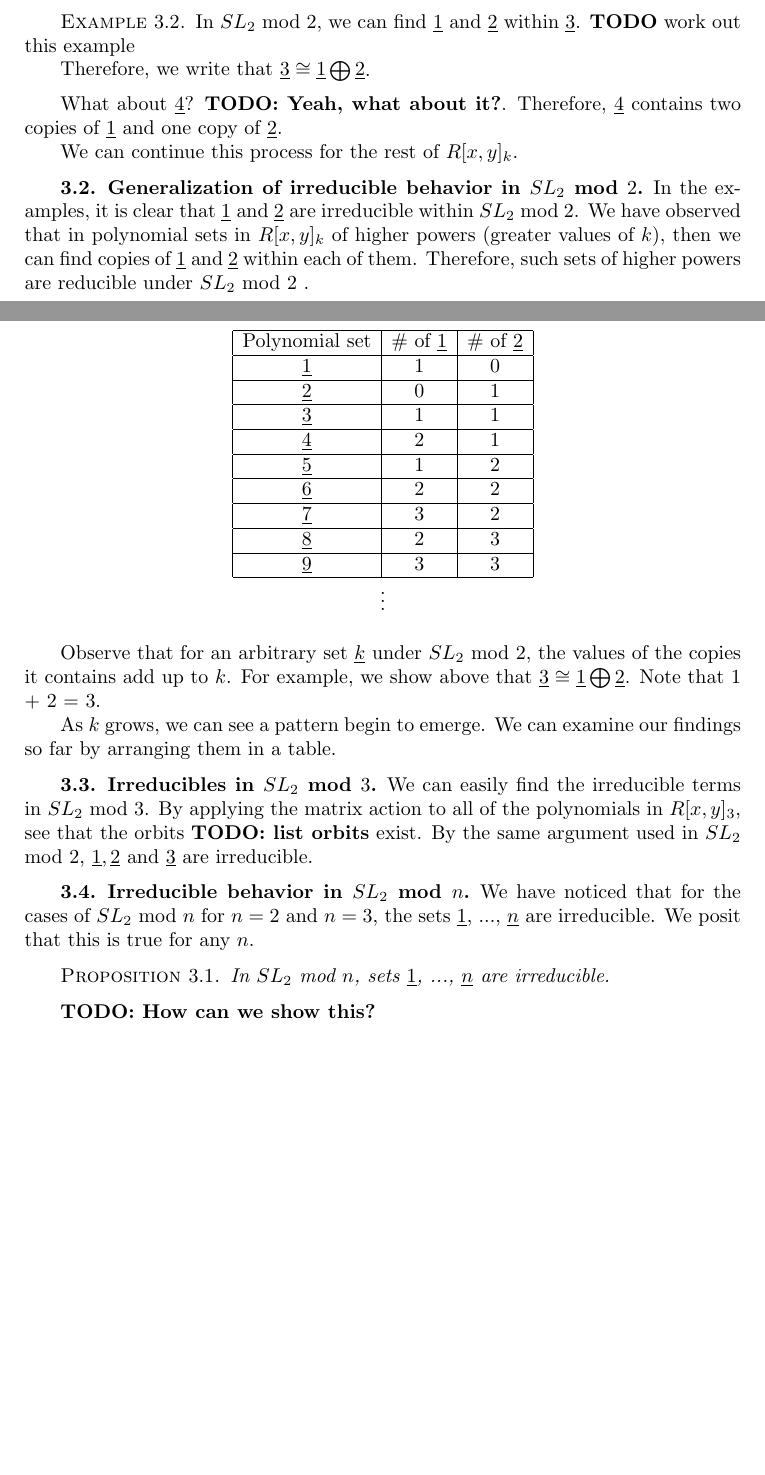
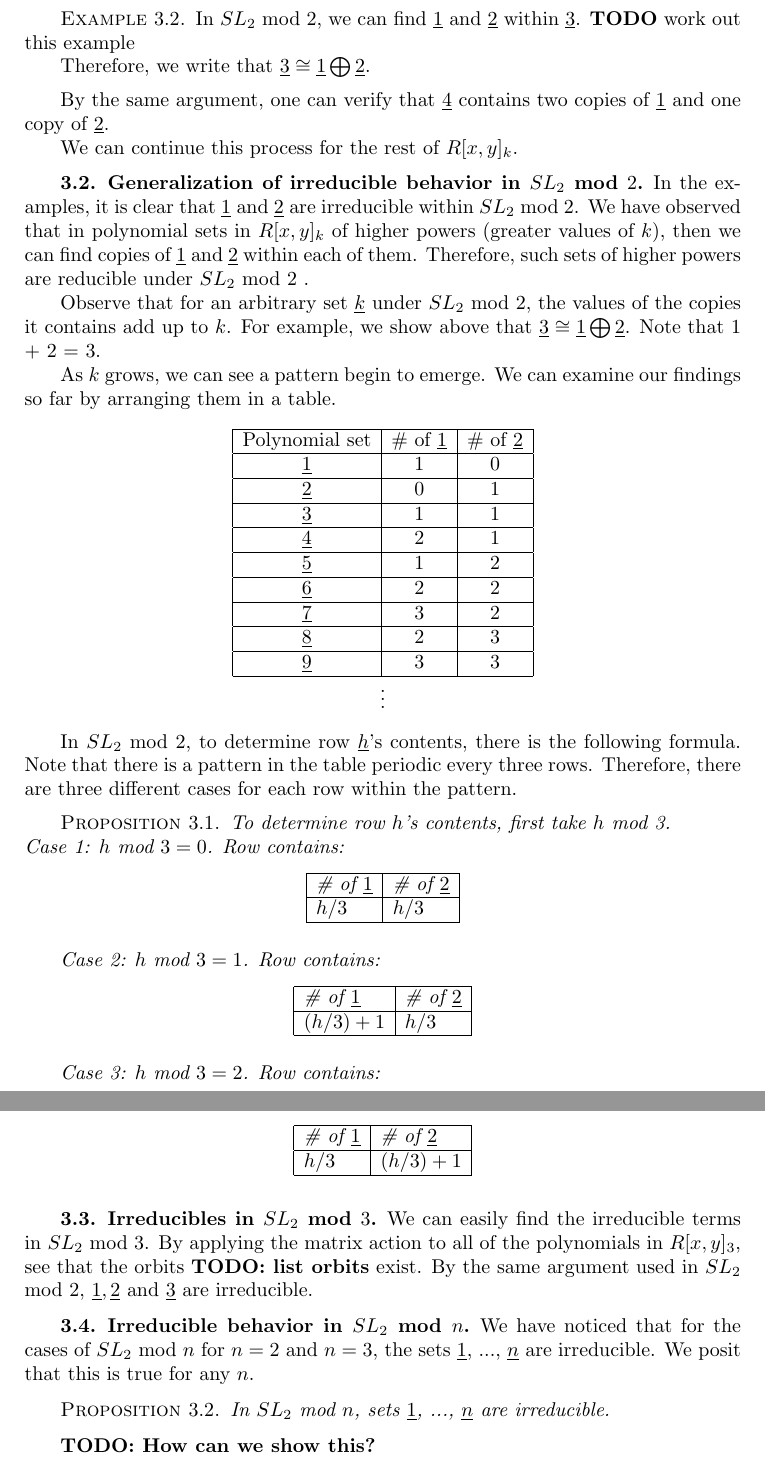
Before and after one commit to mrb113/MathematicsCapstone, a LaTeX document (MatrixActionsPaper.tex): two parts of pages 4 and 5 of 5 before the commit and two parts of pages 5 and 6 of 6 after it, joined at a grey line, cut so that both start at the same text, the shorter picture padded with empty space. Compiled offline with pdfLaTeX.

Commit message:
Improved based on professors comments

```diff
--- a/MatrixActionsPaper.tex
+++ b/MatrixActionsPaper.tex
@@ -250,7 +265,7 @@ In  $SL_{2}$ mod $2$, we can find $\underline{1}$ and $\underline{2}$ within $\u
 Therefore, we write that $\underline{3} \cong \underline{1} \bigoplus \underline{2}$.
 \end{exm}
 
-What about $\underline{4}$? \textbf{TODO: Yeah, what about it?}. Therefore, $\underline{4}$ contains two copies of $\underline{1}$ and one copy of $\underline{2}$.
+By the same argument, one can verify that $\underline{4}$ contains two copies of $\underline{1}$ and one copy of $\underline{2}$.
 
 We can continue this process for the rest of $R[x,y]_{k}$.
 
@@ -261,7 +276,7 @@ Observe that for an arbitrary set $\underline{k}$ under $SL_{2}$ mod $2$, the va
 
 As $k$ grows, we can see a pattern begin to emerge. We can examine our findings so far by arranging them in a table.
 
-\begin{table}
+\begin{table}[h]
     \begin{tabular}{|c|c|c|}
 	\hline
     Polynomial set & \# of $\underline{1}$ & \# of $\underline{2}$ \\ \hline
@@ -277,6 +292,41 @@ As $k$ grows, we can see a pattern begin to emerge. We can examine our findings
     \end{tabular} \\
 \begin{centering}$\vdots$\end{centering}
 \end{table}
+
+In $SL_{2}$ mod $2$, to determine row $\underline{h}$'s contents, there is the following formula. Note that there is a pattern in the table periodic every three rows. Therefore, there are three different cases for each row within the pattern.
+\begin{prop}
+To determine row $h$'s contents, first take $h$ mod 3. \\
+Case 1: $h$ mod $3 = 0$. Row contains:
+\begin{table}[h]
+\centering
+    \begin{tabular}{|l|l|}
+    \hline
+    \# of $\underline{1}$ & \# of $\underline{2}$ \\ \hline
+    $h/3$     & $h/3$     \\ \hline
+    \end{tabular}
+\end{table}
+
+Case 2: $h$ mod $3 = 1$. Row contains:
+\begin{table}[h]
+\centering
+    \begin{tabular}{|l|l|}
+    \hline
+    \# of $\underline{1}$ & \# of $\underline{2}$ \\ \hline
+    $(h/3) + 1$     & $h/3$     \\ \hline
+    \end{tabular}
+\end{table}
+
+Case 3: $h$ mod $3 = 2$. Row contains:
+\begin{table}[h]
+\centering
+    \begin{tabular}{|l|l|}
+    \hline
+    \# of $\underline{1}$ & \# of $\underline{2}$ \\ \hline
+    $h/3$     & $(h/3) + 1$     \\ \hline
+    \end{tabular}
+\end{table}
+
+\end{prop}
 
 \subsection{Irreducibles in $SL_{2}$ mod $3$}
 We can easily find the irreducible terms in $SL_{2}$ mod $3$. By applying the matrix action to all of the polynomials in  $R[x,y]_{3}$, see that the orbits \textbf{TODO: list orbits} exist. By the same argument used in $SL_{2}$ mod $2$, $\underline{1}, \underline{2}$ and $\underline{3}$ are irreducible.
```
Also changed, not shown: MatrixActionsPaper.tex (29 more changed lines).
